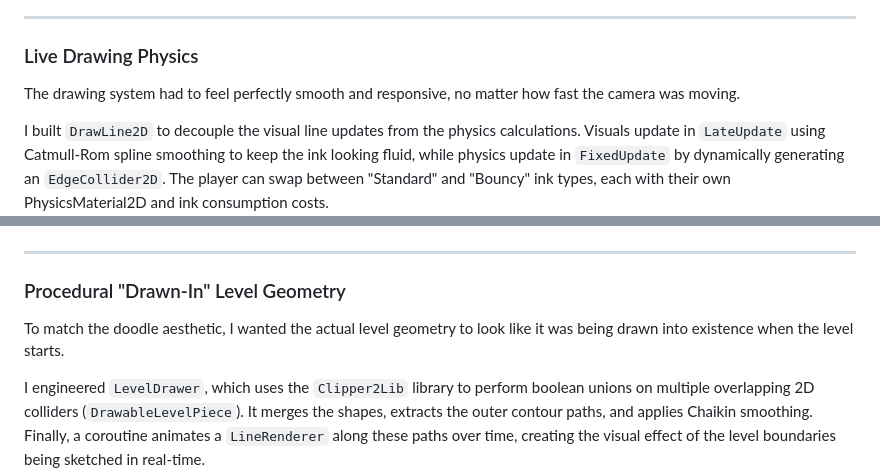
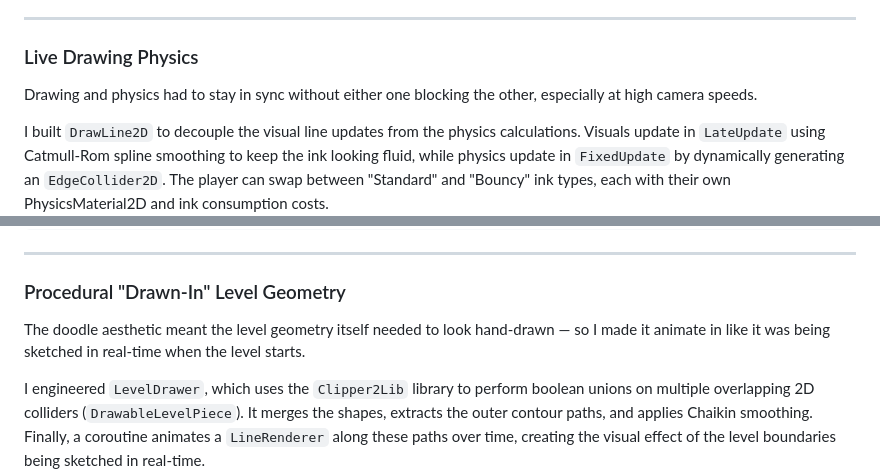
Before and after one commit to Zum0DePapaya/portfolio-cms, a Markdown page: src/projects/drawball.md, 2 parts joined by grey strips. Rendered like a GitHub page.

```diff
--- a/src/projects/drawball.md
+++ b/src/projects/drawball.md
@@ -28,7 +28,7 @@ The core mechanic is simple: the only way to control the character is by drawing
 
 ### Live Drawing Physics
 
-The drawing system had to feel perfectly smooth and responsive, no matter how fast the camera was moving.
+Drawing and physics had to stay in sync without either one blocking the other, especially at high camera speeds.
 
 I built `DrawLine2D` to decouple the visual line updates from the physics calculations. Visuals update in `LateUpdate` using Catmull-Rom spline smoothing to keep the ink looking fluid, while physics update in `FixedUpdate` by dynamically generating an `EdgeCollider2D`. The player can swap between "Standard" and "Bouncy" ink types, each with their own PhysicsMaterial2D and ink consumption costs.
 
@@ -62,7 +62,7 @@ private List<Vector3> GenerateSmoothedPoints(List<Vector2> points)
 
 ### Procedural "Drawn-In" Level Geometry
 
-To match the doodle aesthetic, I wanted the actual level geometry to look like it was being drawn into existence when the level starts.
+The doodle aesthetic meant the level geometry itself needed to look hand-drawn — so I made it animate in like it was being sketched in real-time when the level starts.
 
 I engineered `LevelDrawer`, which uses the `Clipper2Lib` library to perform boolean unions on multiple overlapping 2D colliders (`DrawableLevelPiece`). It merges the shapes, extracts the outer contour paths, and applies Chaikin smoothing. Finally, a coroutine animates a `LineRenderer` along these paths over time, creating the visual effect of the level boundaries being sketched in real-time.
 
```
Also changed, not shown: src/projects/blackshard-tweaks.md (+1 -1 lines), src/projects/upscaling-menu.md (+1 -1 lines).
